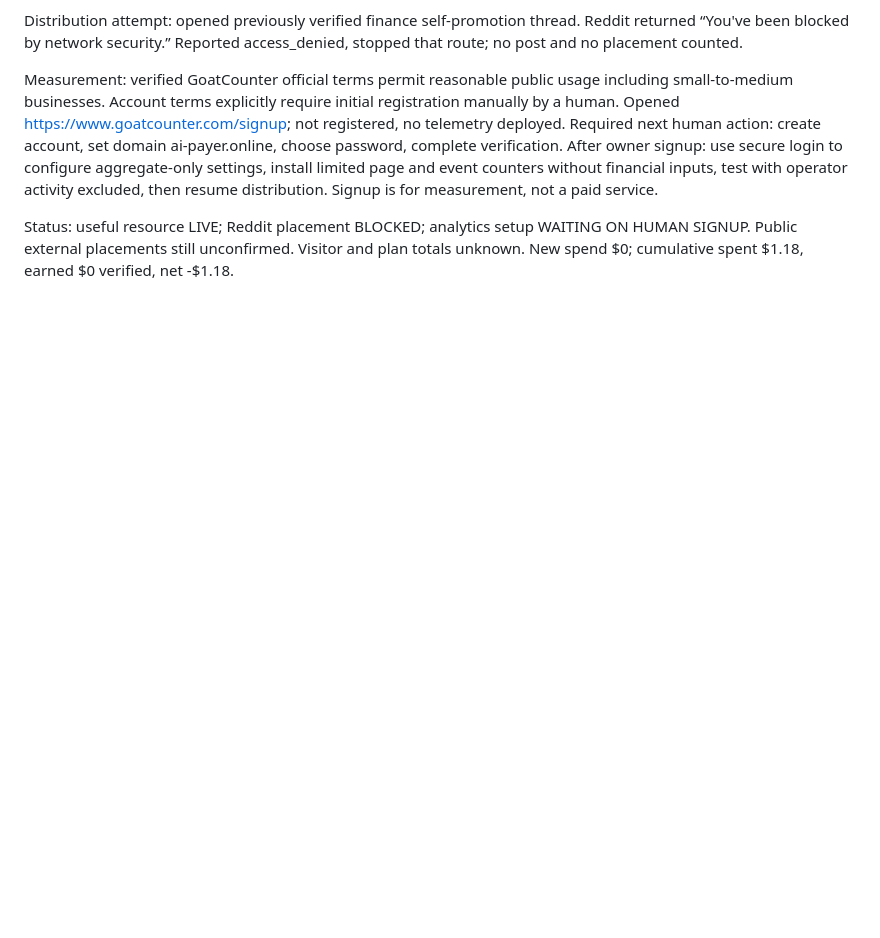
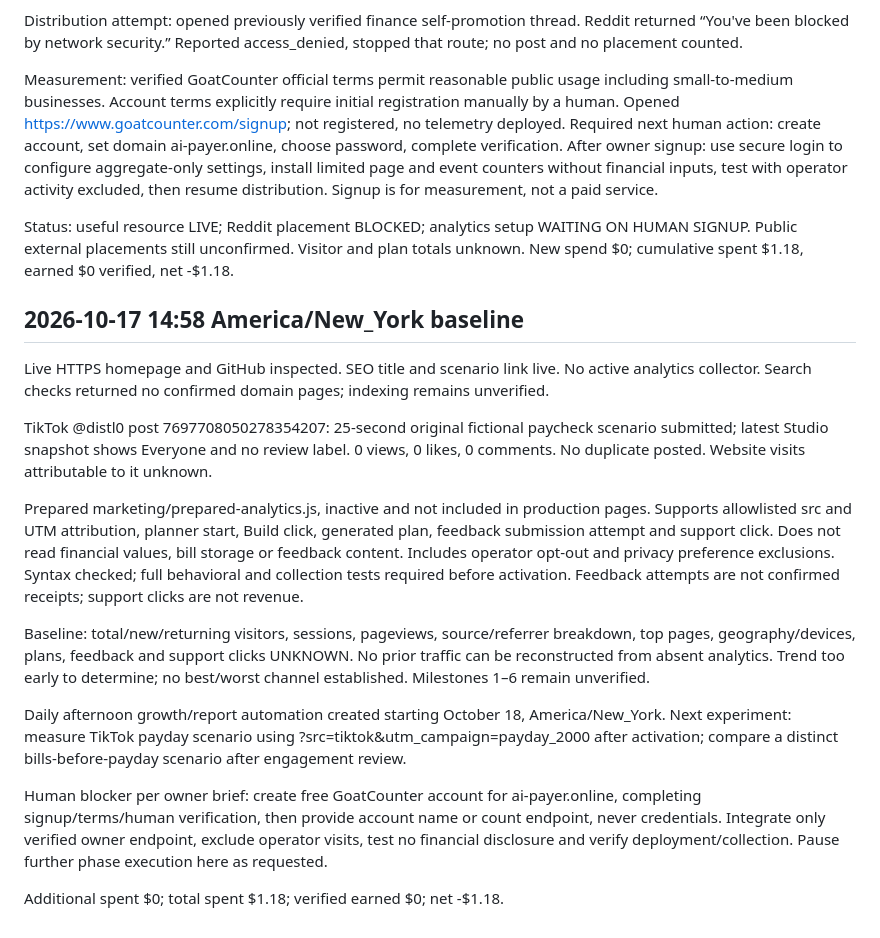
Before and after one commit to maitlandjude-oss/paycheck-pilot, a Markdown page: marketing/campaign-log.md, the part around the change. Drawn GitHub-style; blank space fills up the shorter version.

Commit message:
Record baseline, TikTok result and analytics signup blocker

```diff
--- a/marketing/campaign-log.md
+++ b/marketing/campaign-log.md
@@ -79,3 +79,20 @@ Distribution attempt: opened previously verified finance self-promotion thread.
 Measurement: verified GoatCounter official terms permit reasonable public usage including small-to-medium businesses. Account terms explicitly require initial registration manually by a human. Opened https://www.goatcounter.com/signup; not registered, no telemetry deployed. Required next human action: create account, set domain ai-payer.online, choose password, complete verification. After owner signup: use secure login to configure aggregate-only settings, install limited page and event counters without financial inputs, test with operator activity excluded, then resume distribution. Signup is for measurement, not a paid service.
 
 Status: useful resource LIVE; Reddit placement BLOCKED; analytics setup WAITING ON HUMAN SIGNUP. Public external placements still unconfirmed. Visitor and plan totals unknown. New spend $0; cumulative spent $1.18, earned $0 verified, net -$1.18.
+
+
+## 2026-10-17 14:58 America/New_York baseline
+
+Live HTTPS homepage and GitHub inspected. SEO title and scenario link live. No active analytics collector. Search checks returned no confirmed domain pages; indexing remains unverified.
+
+TikTok @distl0 post 7697708050278354207: 25-second original fictional paycheck scenario submitted; latest Studio snapshot shows Everyone and no review label. 0 views, 0 likes, 0 comments. No duplicate posted. Website visits attributable to it unknown.
+
+Prepared marketing/prepared-analytics.js, inactive and not included in production pages. Supports allowlisted src and UTM attribution, planner start, Build click, generated plan, feedback submission attempt and support click. Does not read financial values, bill storage or feedback content. Includes operator opt-out and privacy preference exclusions. Syntax checked; full behavioral and collection tests required before activation. Feedback attempts are not confirmed receipts; support clicks are not revenue.
+
+Baseline: total/new/returning visitors, sessions, pageviews, source/referrer breakdown, top pages, geography/devices, plans, feedback and support clicks UNKNOWN. No prior traffic can be reconstructed from absent analytics. Trend too early to determine; no best/worst channel established. Milestones 1–6 remain unverified.
+
+Daily afternoon growth/report automation created starting October 18, America/New_York. Next experiment: measure TikTok payday scenario using ?src=tiktok&utm_campaign=payday_2000 after activation; compare a distinct bills-before-payday scenario after engagement review.
+
+Human blocker per owner brief: create free GoatCounter account for ai-payer.online, completing signup/terms/human verification, then provide account name or count endpoint, never credentials. Integrate only verified owner endpoint, exclude operator visits, test no financial disclosure and verify deployment/collection. Pause further phase execution here as requested.
+
+Additional spent $0; total spent $1.18; verified earned $0; net -$1.18.
```
